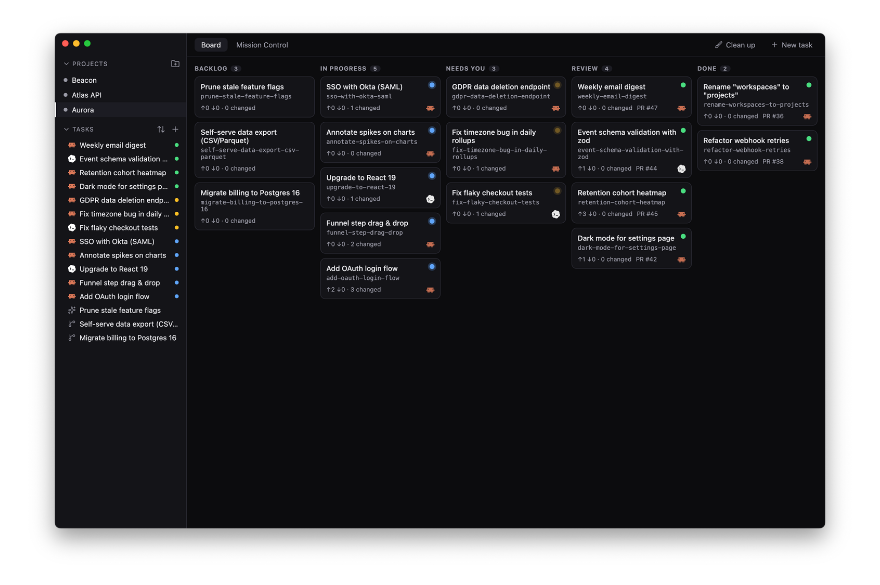
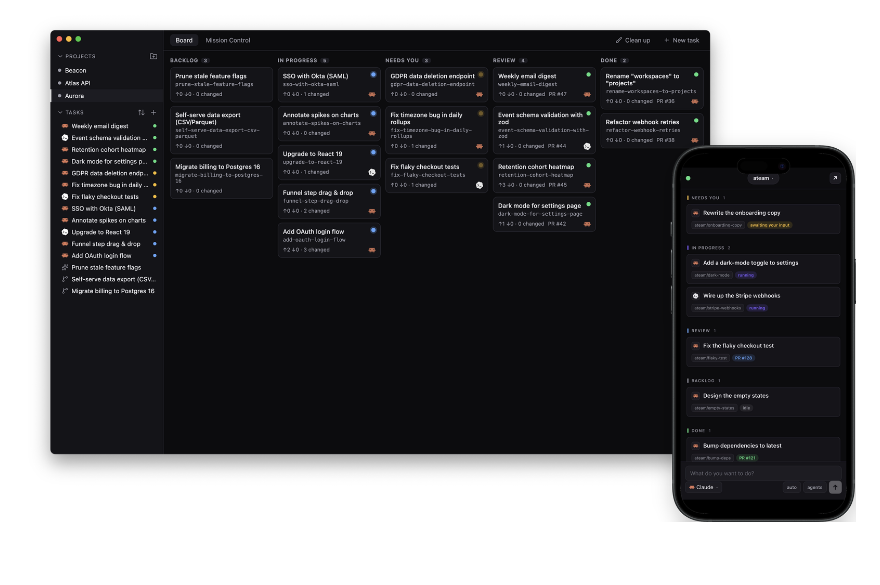
Before and after one commit to clawnify/ateam, a Markdown page: README.md, the part around one of its changes. GitHub-like rendering; pictures changed too: assets/screenshot-hero.png (added); blank space fills up the shorter version.

```diff
--- a/README.md
+++ b/README.md
@@ -16,7 +19,7 @@
 </p>
 
 <p align="center">
-  <img src="./assets/screenshot-board.png" alt="Ateam — kanban board with tasks across Backlog, In Progress, Needs You, Review, and Done" width="900" />
+  <img src="./assets/screenshot-hero.png" alt="Ateam — kanban board on the desktop with tasks across Backlog, In Progress, Needs You, Review, and Done, and the same board in the iOS app on a phone" width="900" />
 </p>
 
 <p align="center">
```
Also changed, not shown: other parts of README.md (+3 -0 lines), 1 other file.
